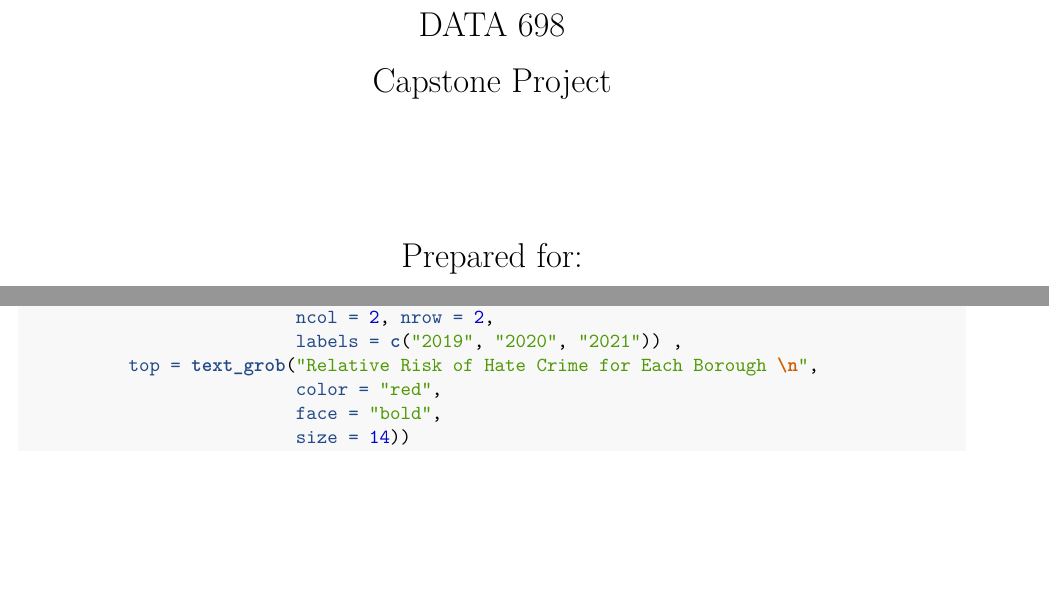
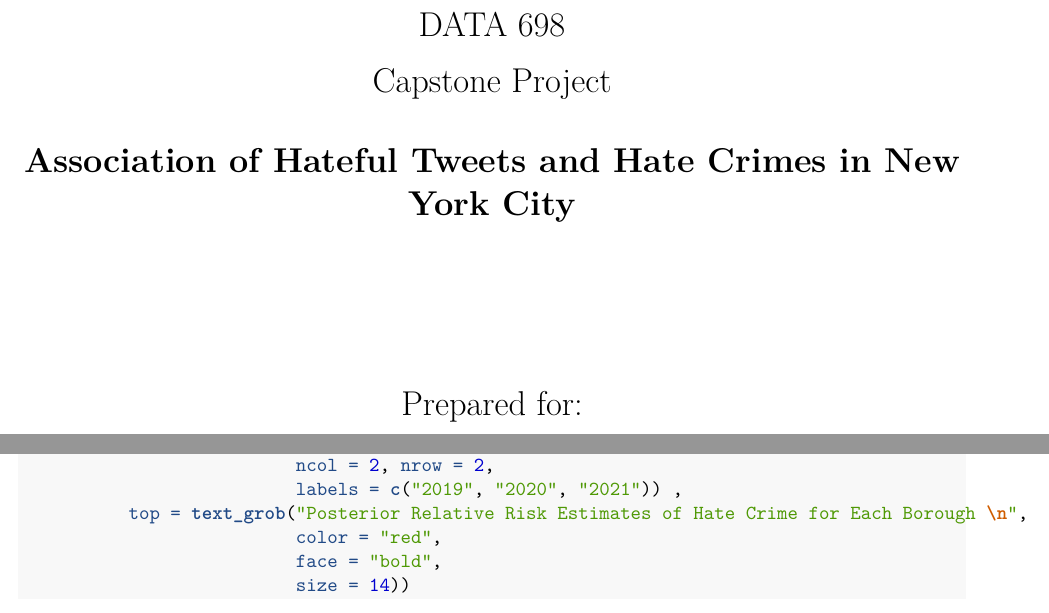
Before and after one commit to SieSiongWong/DATA-698, an R Markdown document (Capstone Project/capstone.Rmd): two parts of pages 1 and 39 of 39, joined at a grey line, cut so that both start at the same text, the shorter picture padded with empty space. Rendered offline with R 4.5, knitr and Pandoc, then LaTeX, with nearby package versions.

Commit message:
Update capstone.Rmd

```diff
--- a/Capstone Project/capstone.Rmd
+++ b/Capstone Project/capstone.Rmd
@@ -2,7 +2,10 @@
 title: |
   <center> DATA 698 </center>
   <center> Capstone Project </center>
+  \bigskip
+  <center> **Association of Hateful Tweets and Hate Crimes in New York City** </center>
   \begin{center}
+  \bigskip
   \bigskip
   \bigskip
   \bigskip
@@ -1053,7 +1056,7 @@ annotate_figure(ggarrange(map1 + theme(legend.position = "none"),
                           plot_legend,
                           ncol = 2, nrow = 2,
                           labels = c("2019", "2020", "2021")) ,
-          top = text_grob("Relative Risk of Hate Crime for Each Borough \n",
+          top = text_grob("Posterior Relative Risk Estimates of Hate Crime for Each Borough \n",
                           color = "red",
                           face = "bold",
                           size = 14))
```
